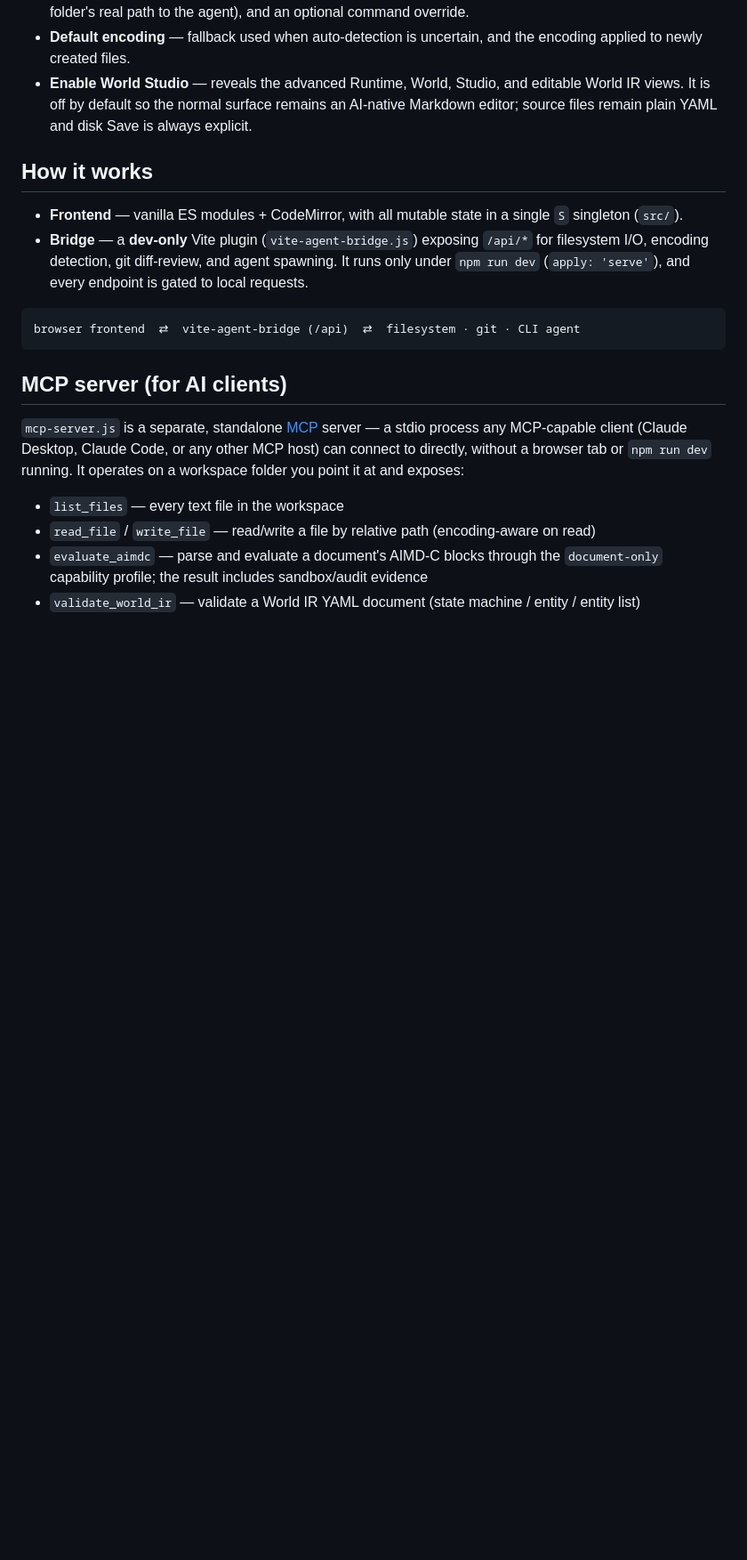
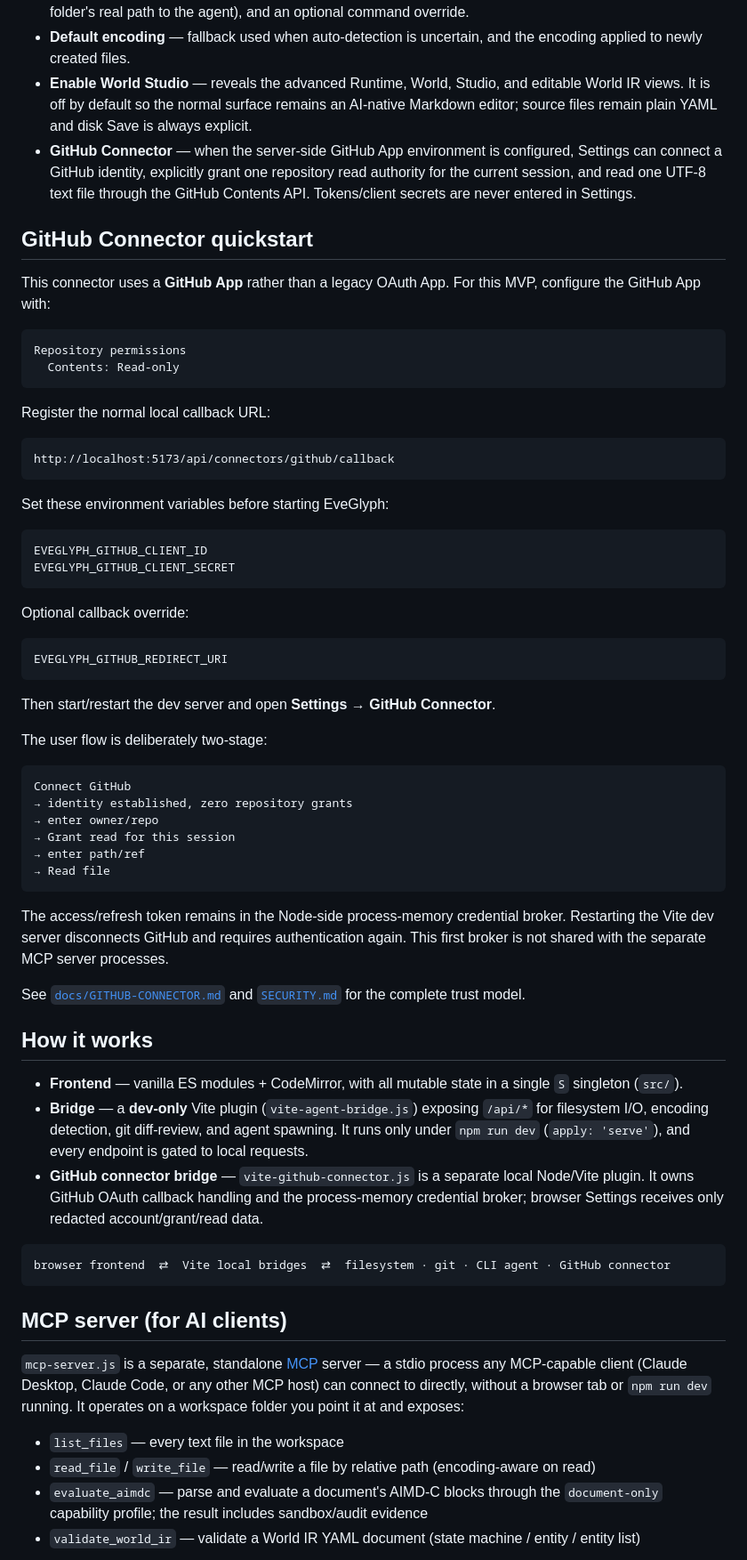
Before and after one commit to kakon77777-commits/eveglyph-editor, a Markdown page: README.md, the part around one of its changes. Shown at 89% size. GitHub-like rendering; blank space fills up the shorter version.

Commit message:
docs: add GitHub connector quickstart

````diff
--- a/README.md
+++ b/README.md
@@ -49,14 +50,61 @@ Then open <http://localhost:5173>.
 - Local agent: choose the agent, set an **absolute workspace path** (the browser cannot expose the picked folder's real path to the agent), and an optional command override.
 - **Default encoding** — fallback used when auto-detection is uncertain, and the encoding applied to newly created files.
 - **Enable World Studio** — reveals the advanced Runtime, World, Studio, and editable World IR views. It is off by default so the normal surface remains an AI-native Markdown editor; source files remain plain YAML and disk Save is always explicit.
+- **GitHub Connector** — when the server-side GitHub App environment is configured, Settings can connect a GitHub identity, explicitly grant one repository read authority for the current session, and read one UTF-8 text file through the GitHub Contents API. Tokens/client secrets are never entered in Settings.
+
+## GitHub Connector quickstart
+
+This connector uses a **GitHub App** rather than a legacy OAuth App. For this MVP, configure the GitHub App with:
+
+```text
+Repository permissions
+  Contents: Read-only
+```
+
+Register the normal local callback URL:
+
+```text
+http://localhost:5173/api/connectors/github/callback
+```
+
+Set these environment variables before starting EveGlyph:
+
+```text
+EVEGLYPH_GITHUB_CLIENT_ID
+EVEGLYPH_GITHUB_CLIENT_SECRET
+```
+
+Optional callback override:
+
+```text
+EVEGLYPH_GITHUB_REDIRECT_URI
+```
+
+Then start/restart the dev server and open **Settings → GitHub Connector**.
+
+The user flow is deliberately two-stage:
+
+```text
+Connect GitHub
+→ identity established, zero repository grants
+→ enter owner/repo
+→ Grant read for this session
+→ enter path/ref
+→ Read file
+```
+
+The access/refresh token remains in the Node-side process-memory credential broker. Restarting the Vite dev server disconnects GitHub and requires authentication again. This first broker is not shared with the separate MCP server processes.
+
+See [`docs/GITHUB-CONNECTOR.md`](docs/GITHUB-CONNECTOR.md) and [`SECURITY.md`](SECURITY.md) for the complete trust model.
 
 ## How it works
 
 - **Frontend** — vanilla ES modules + CodeMirror, with all mutable state in a single `S` singleton (`src/`).
 - **Bridge** — a **dev-only** Vite plugin (`vite-agent-bridge.js`) exposing `/api/*` for filesystem I/O, encoding detection, git diff-review, and agent spawning. It runs only under `npm run dev` (`apply: 'serve'`), and every endpoint is gated to local requests.
+- **GitHub connector bridge** — `vite-github-connector.js` is a separate local Node/Vite plugin. It owns GitHub OAuth callback handling and the process-memory credential broker; browser Settings receives only redacted account/grant/read data.
 
-```
-browser frontend  ⇄  vite-agent-bridge (/api)  ⇄  filesystem · git · CLI agent
+```text
+browser frontend  ⇄  Vite local bridges  ⇄  filesystem · git · CLI agent · GitHub connector
 ```
 
 ## MCP server (for AI clients)
````
Also changed, not shown: other parts of README.md (+9 -4 lines).
